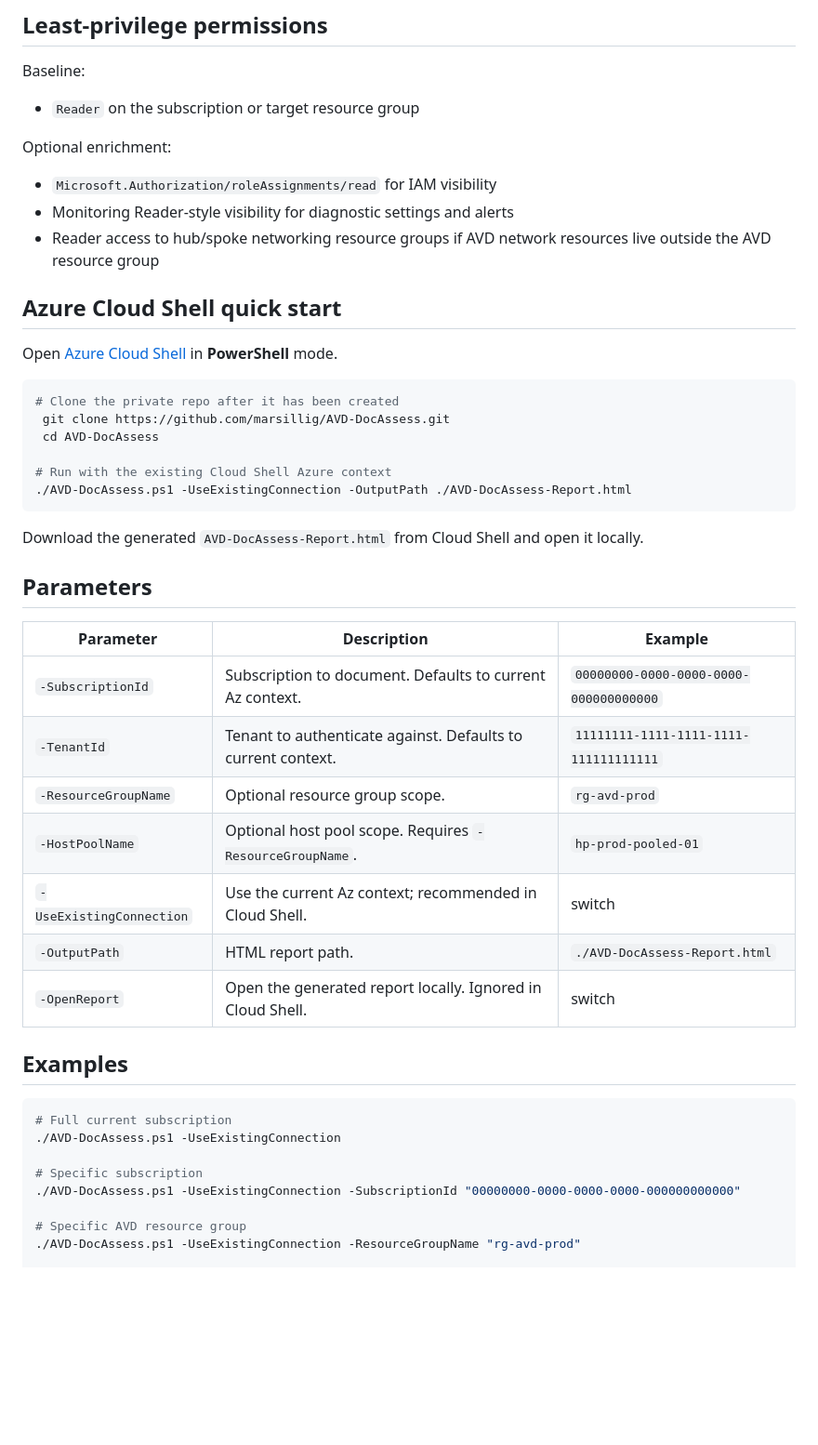
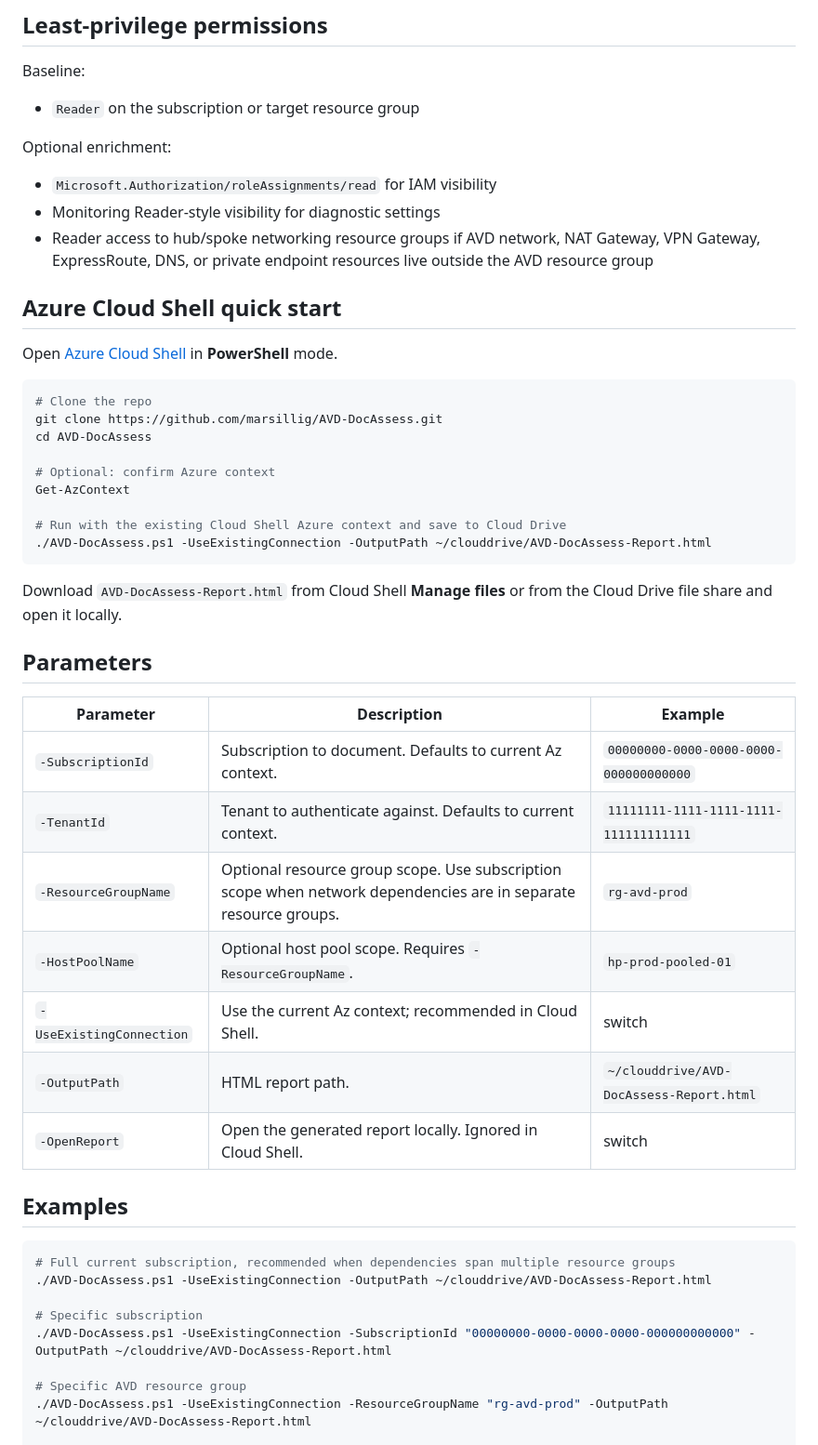
Before and after one commit to marsillig/AVD-DocAssess, a Markdown page: README.md, the part around one of its changes. Shown at 93% size. Drawn GitHub-style; blank space fills up the shorter version.

````diff
--- a/README.md
+++ b/README.md
@@ -36,23 +36,26 @@ Baseline:
 Optional enrichment:
 
 - `Microsoft.Authorization/roleAssignments/read` for IAM visibility
-- Monitoring Reader-style visibility for diagnostic settings and alerts
-- Reader access to hub/spoke networking resource groups if AVD network resources live outside the AVD resource group
+- Monitoring Reader-style visibility for diagnostic settings
+- Reader access to hub/spoke networking resource groups if AVD network, NAT Gateway, VPN Gateway, ExpressRoute, DNS, or private endpoint resources live outside the AVD resource group
 
 ## Azure Cloud Shell quick start
 
 Open [Azure Cloud Shell](https://shell.azure.com) in **PowerShell** mode.
 
 ```powershell
-# Clone the private repo after it has been created
- git clone https://github.com/marsillig/AVD-DocAssess.git
- cd AVD-DocAssess
+# Clone the repo
+git clone https://github.com/marsillig/AVD-DocAssess.git
+cd AVD-DocAssess
 
-# Run with the existing Cloud Shell Azure context
-./AVD-DocAssess.ps1 -UseExistingConnection -OutputPath ./AVD-DocAssess-Report.html
+# Optional: confirm Azure context
+Get-AzContext
+
+# Run with the existing Cloud Shell Azure context and save to Cloud Drive
+./AVD-DocAssess.ps1 -UseExistingConnection -OutputPath ~/clouddrive/AVD-DocAssess-Report.html
 ```
 
-Download the generated `AVD-DocAssess-Report.html` from Cloud Shell and open it locally.
+Download `AVD-DocAssess-Report.html` from Cloud Shell **Manage files** or from the Cloud Drive file share and open it locally.
 
 ## Parameters
 
@@ -60,22 +63,22 @@ Download the generated `AVD-DocAssess-Report.html` from Cloud Shell and open it
 |---|---|---|
 | `-SubscriptionId` | Subscription to document. Defaults to current Az context. | `00000000-0000-0000-0000-000000000000` |
 | `-TenantId` | Tenant to authenticate against. Defaults to current context. | `11111111-1111-1111-1111-111111111111` |
-| `-ResourceGroupName` | Optional resource group scope. | `rg-avd-prod` |
+| `-ResourceGroupName` | Optional resource group scope. Use subscription scope when network dependencies are in separate resource groups. | `rg-avd-prod` |
 | `-HostPoolName` | Optional host pool scope. Requires `-ResourceGroupName`. | `hp-prod-pooled-01` |
 | `-UseExistingConnection` | Use the current Az context; recommended in Cloud Shell. | switch |
-| `-OutputPath` | HTML report path. | `./AVD-DocAssess-Report.html` |
+| `-OutputPath` | HTML report path. | `~/clouddrive/AVD-DocAssess-Report.html` |
 | `-OpenReport` | Open the generated report locally. Ignored in Cloud Shell. | switch |
 
 ## Examples
 
 ```powershell
-# Full current subscription
-./AVD-DocAssess.ps1 -UseExistingConnection
+# Full current subscription, recommended when dependencies span multiple resource groups
+./AVD-DocAssess.ps1 -UseExistingConnection -OutputPath ~/clouddrive/AVD-DocAssess-Report.html
 
 # Specific subscription
-./AVD-DocAssess.ps1 -UseExistingConnection -SubscriptionId "00000000-0000-0000-0000-000000000000"
+./AVD-DocAssess.ps1 -UseExistingConnection -SubscriptionId "00000000-0000-0000-0000-000000000000" -OutputPath ~/clouddrive/AVD-DocAssess-Report.html
 
 # Specific AVD resource group
-./AVD-DocAssess.ps1 -UseExistingConnection -ResourceGroupName "rg-avd-prod"
+./AVD-DocAssess.ps1 -UseExistingConnection -ResourceGroupName "rg-avd-prod" -OutputPath ~/clouddrive/AVD-DocAssess-Report.html
 
 # Specific host pool
````
Also changed, not shown: other parts of README.md (+34 -5 lines).
